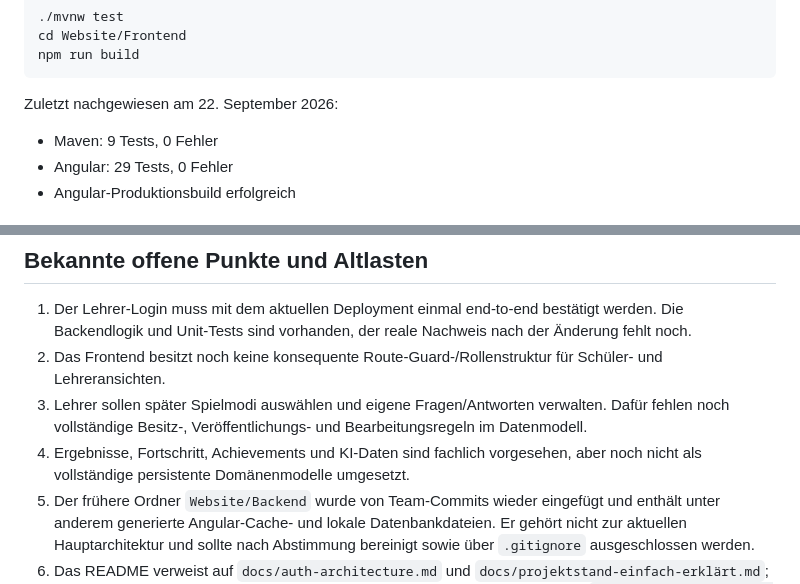
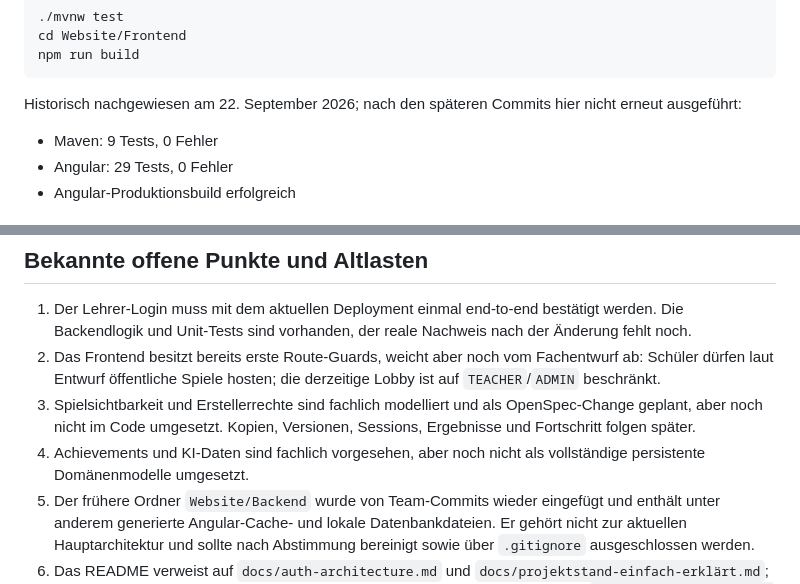
Before and after one commit to DavidBerghahn/diplomarbeit-gamebased-learning, a Markdown page: PROJECT_HANDOFF.md, 2 parts joined by grey strips. Rendered like a GitHub page.

````diff
--- a/PROJECT_HANDOFF.md
+++ b/PROJECT_HANDOFF.md
@@ -117,7 +125,7 @@ cd Website/Frontend
 npm run build
 ```
 
-Zuletzt nachgewiesen am 22. September 2026:
+Historisch nachgewiesen am 22. September 2026; nach den späteren Commits hier nicht erneut ausgeführt:
 
 - Maven: 9 Tests, 0 Fehler
 - Angular: 29 Tests, 0 Fehler
@@ -144,9 +152,9 @@ Ein `git push` allein aktualisiert das Image in GHCR, startet aber das bestehend
 ## Bekannte offene Punkte und Altlasten
 
 1. Der Lehrer-Login muss mit dem aktuellen Deployment einmal end-to-end bestätigt werden. Die Backendlogik und Unit-Tests sind vorhanden, der reale Nachweis nach der Änderung fehlt noch.
-2. Das Frontend besitzt noch keine konsequente Route-Guard-/Rollenstruktur für Schüler- und Lehreransichten.
-3. Lehrer sollen später Spielmodi auswählen und eigene Fragen/Antworten verwalten. Dafür fehlen noch vollständige Besitz-, Veröffentlichungs- und Bearbeitungsregeln im Datenmodell.
-4. Ergebnisse, Fortschritt, Achievements und KI-Daten sind fachlich vorgesehen, aber noch nicht als vollständige persistente Domänenmodelle umgesetzt.
+2. Das Frontend besitzt bereits erste Route-Guards, weicht aber noch vom Fachentwurf ab: Schüler dürfen laut Entwurf öffentliche Spiele hosten; die derzeitige Lobby ist auf `TEACHER`/`ADMIN` beschränkt.
+3. Spielsichtbarkeit und Erstellerrechte sind fachlich modelliert und als OpenSpec-Change geplant, aber noch nicht im Code umgesetzt. Kopien, Versionen, Sessions, Ergebnisse und Fortschritt folgen später.
+4. Achievements und KI-Daten sind fachlich vorgesehen, aber noch nicht als vollständige persistente Domänenmodelle umgesetzt.
 5. Der frühere Ordner `Website/Backend` wurde von Team-Commits wieder eingefügt und enthält unter anderem generierte Angular-Cache- und lokale Datenbankdateien. Er gehört nicht zur aktuellen Hauptarchitektur und sollte nach Abstimmung bereinigt sowie über `.gitignore` ausgeschlossen werden.
 6. Das README verweist auf `docs/auth-architecture.md` und `docs/projektstand-einfach-erklärt.md`; diese Pfade existieren im aktuellen Stand nicht. Die vorhandene Erklärung heißt [`docs/leocloud-keycloak-backend-erklärt.md`](docs/leocloud-keycloak-backend-erklärt.md) und enthält am Ende noch eine veraltete Aussage, dass die LeoCloud-Keycloak-Verbindung offen sei. Diese Dokumentation muss aktualisiert werden.
 7. Das PostgreSQL-Manifest enthält derzeit einfache, im Repository definierte Zugangswerte. Vor einer echten produktiven Nutzung mit sensiblen Daten sollte das Secret außerhalb des Manifests verwaltet und rotiert werden.
````
Also changed, not shown: other parts of PROJECT_HANDOFF.md (+18 -10 lines), AGENTS.md (added, +18 -0 lines).
